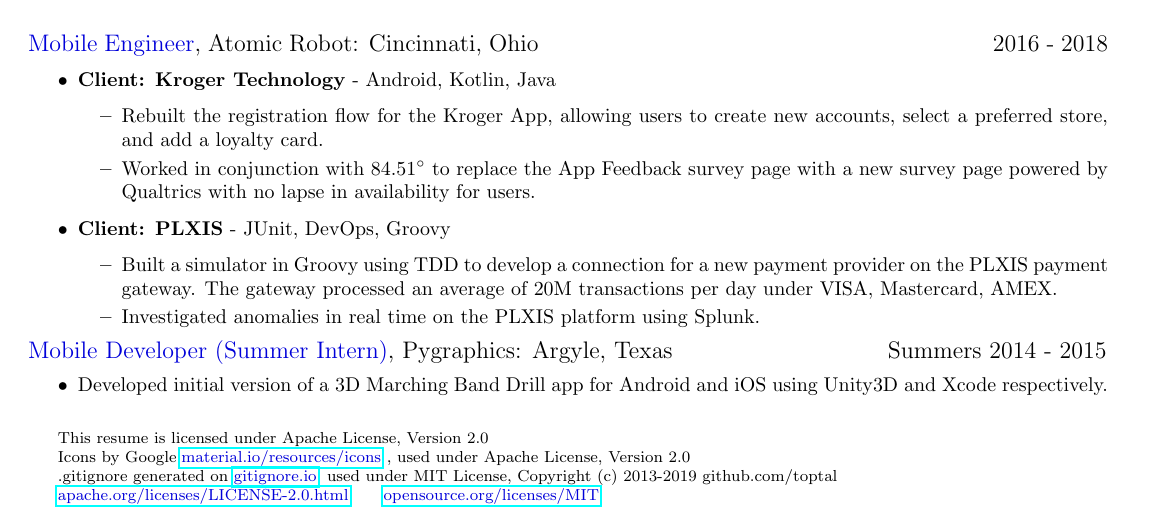
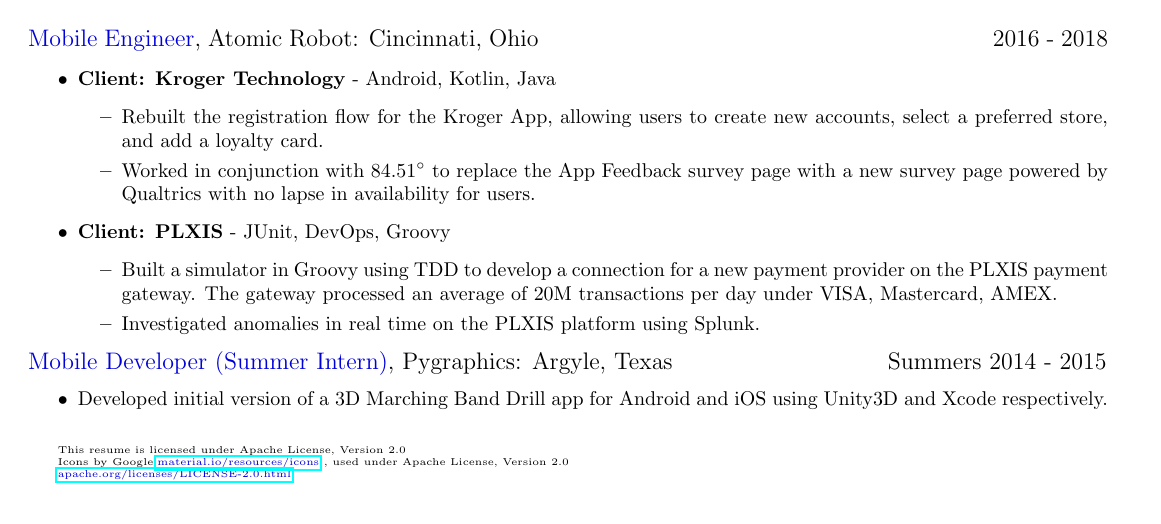
Before and after one commit to stuartsoft/resume, a LaTeX document (src/100_main_document.tex, which reads src/600_licenses.tex): part of the page, cut so that both start at the same text. Compiled offline with pdfLaTeX.

Commit message:
Moving gitignore.io citation to readme

```diff
--- a/src/600_licenses.tex
+++ b/src/600_licenses.tex
@@ -1,15 +1,13 @@
 \hspace{1pt}
 
-\footnotesize{
+\tiny{
 
 
 This resume is licensed under Apache License, Version 2.0
 
 Icons by Google,{\secondaryColor\href{https://material.io/resources/icons}{material.io/resources/icons} }, used under Apache License, Version 2.0
 
-.gitignore generated on {\secondaryColor\href{https://gitignore.io}{gitignore.io}}, used under MIT License, Copyright (c) 2013-2019 github.com/toptal
-
-\secondaryColor\href{https://www.apache.org/licenses/LICENSE-2.0.html}{apache.org/licenses/LICENSE-2.0.html}   \hspace{1pc} \secondaryColor\href{https://opensource.org/licenses/MIT}{opensource.org/licenses/MIT}
+\secondaryColor\href{https://www.apache.org/licenses/LICENSE-2.0.html}{apache.org/licenses/LICENSE-2.0.html}
 
 
 }
```
Also changed, not shown: README.md (added), rsb_resume.pdf.
